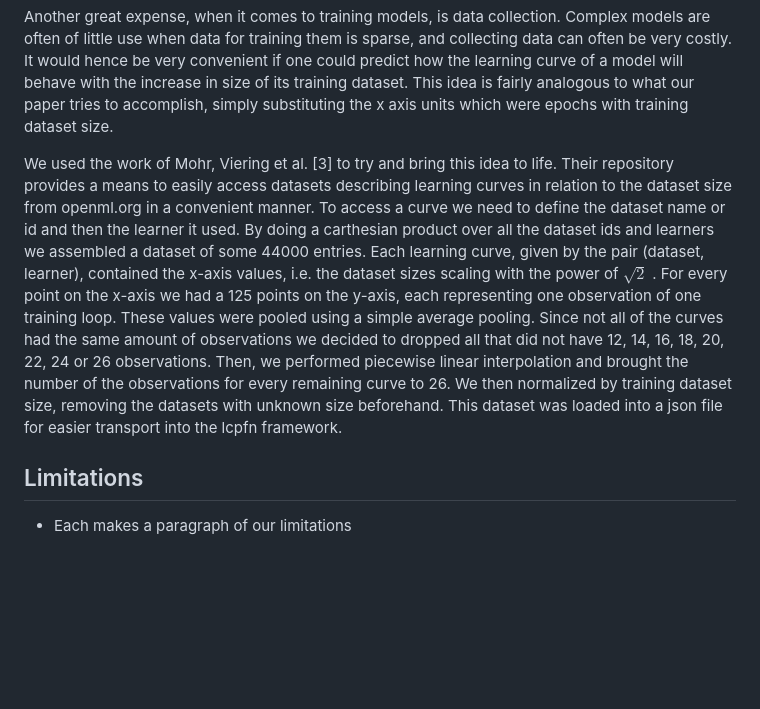
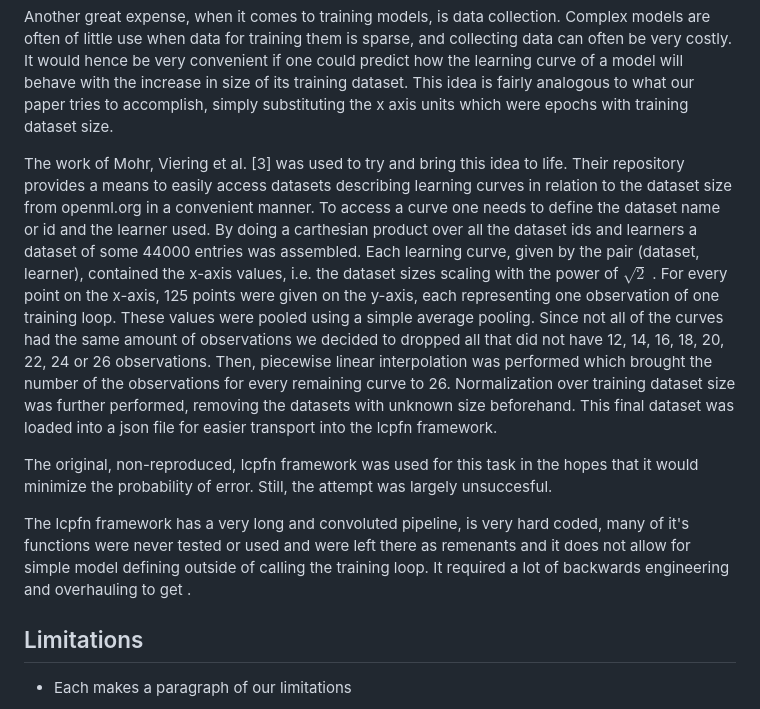
Before and after one commit to Remi-Lejeune/deep-learning-project, a Markdown page: blog.md, the part around the change. GitHub-like rendering; blank space fills up the shorter version.

```diff
--- a/blog.md
+++ b/blog.md
@@ -110,8 +110,12 @@ The motivation behind extrapolating learning curves is hyperparameter optimizati
 
 Another great expense, when it comes to training models, is data collection. Complex models are often of little use when data for training them is sparse, and collecting data can often be very costly. It would hence be very convenient if one could predict how the learning curve of a model will behave with the increase in size of its training dataset.  This idea is fairly analogous to what our paper tries to accomplish, simply substituting the x axis units which were epochs with training dataset size.
 
-We used the work of Mohr, Viering et al. [3] to try and bring this idea to life. Their repository provides a means to easily access datasets describing learning curves in relation to the dataset size from openml.org in a convenient manner.
-To access a curve we need to define the dataset name or id and then the learner it used. By doing a carthesian product over all the dataset ids and learners we assembled a dataset of some 44000 entries. Each learning curve, given by the pair (dataset, learner), contained the x-axis values, i.e. the dataset sizes scaling with the power of $\sqrt{2}$ . For every point on the x-axis we had a 125 points on the y-axis, each representing one observation of one training loop. These values were pooled using a simple average pooling. Since not all of the curves had the same amount of observations we decided to dropped all that did not have 12, 14, 16, 18, 20, 22, 24 or 26 observations. Then, we performed piecewise linear interpolation and brought the number of the observations for every remaining curve to 26. We then normalized by training dataset size, removing the datasets with unknown size beforehand. This dataset was loaded into a json file for easier transport into the lcpfn framework.
+The work of Mohr, Viering et al. [3] was used to try and bring this idea to life. Their repository provides a means to easily access datasets describing learning curves in relation to the dataset size from openml.org in a convenient manner.
+To access a curve one needs to define the dataset name or id and the learner used. By doing a carthesian product over all the dataset ids and learners a dataset of some 44000 entries was assembled. Each learning curve, given by the pair (dataset, learner), contained the x-axis values, i.e. the dataset sizes scaling with the power of $\sqrt{2}$ . For every point on the x-axis, 125 points were given on the y-axis, each representing one observation of one training loop. These values were pooled using a simple average pooling. Since not all of the curves had the same amount of observations we decided to dropped all that did not have 12, 14, 16, 18, 20, 22, 24 or 26 observations. Then, piecewise linear interpolation was performed which brought the number of the observations for every remaining curve to 26. Normalization over training dataset size was further performed, removing the datasets with unknown size beforehand. This final dataset was loaded into a json file for easier transport into the lcpfn framework.
+
+The original, non-reproduced, lcpfn framework was used for this task in the hopes that it would minimize the probability of error. Still, the attempt was largely unsuccesful.
+
+The lcpfn framework has a very long and convoluted pipeline, is very hard coded, many of it's functions were never tested or used and were left there as remenants and it does not allow for simple model defining outside of calling the training loop. It required a lot of backwards engineering and overhauling to get .
 
 ## Limitations
 
```
